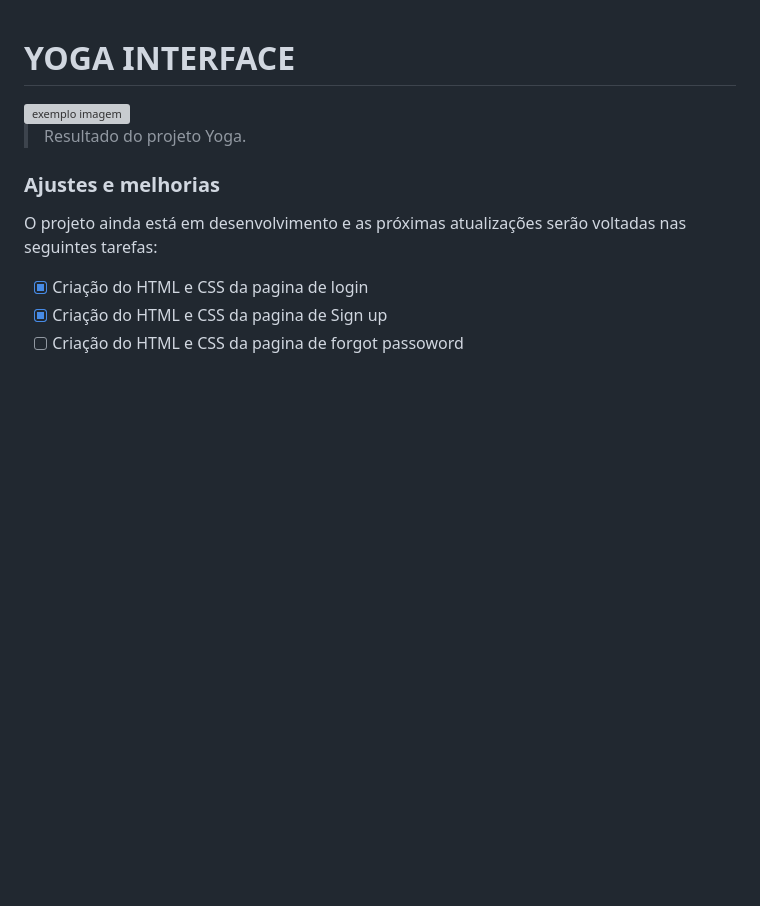
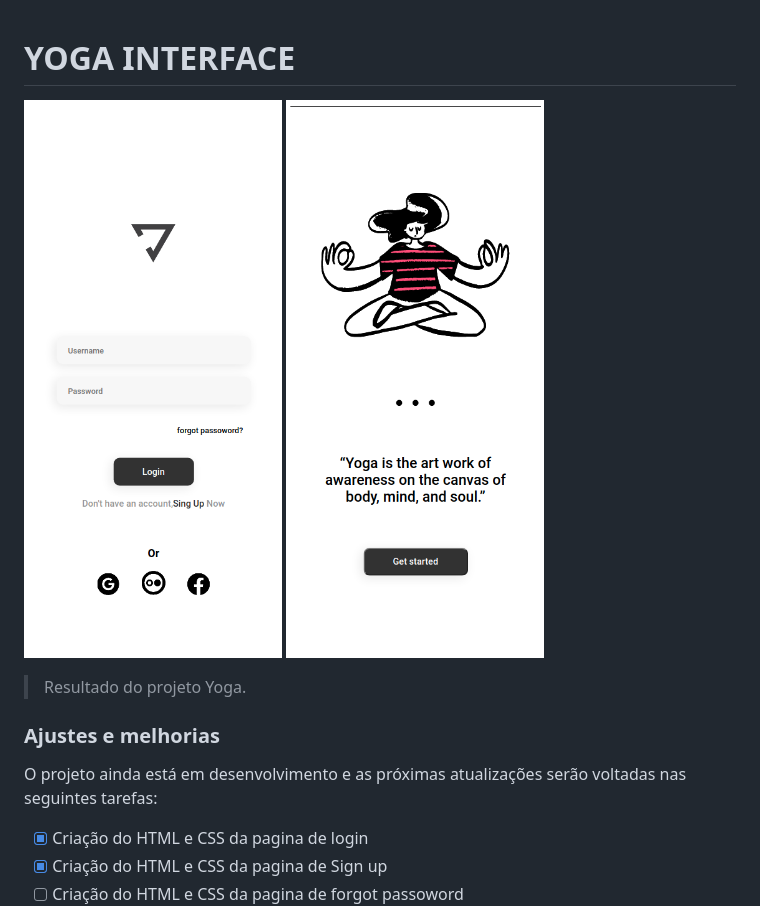
Before and after one commit to yolmat/Yoga_interface, a Markdown page: README.md, the part around the change printed below. GitHub-like rendering; pictures changed too: img/Yoga_login.png (added), img/Yoga_signup.png (added); blank space fills up the shorter version; grey boxes are pictures that could not be loaded.

Commit message:
added the photos to readme.md and img folder.
updated contributors to readme.md

modified the text-yoga margin

```diff
--- a/README.md
+++ b/README.md
@@ -2,7 +2,7 @@
 
 <!---Esses são exemplos. Veja https://shields.io para outras pessoas ou para personalizar este conjunto de escudos. Você pode querer incluir dependências, status do projeto e informações de licença aqui--->
 
-<img src="exemplo-image.png" alt="exemplo imagem">
+<img src="./img/Yoga_login.png" alt="Page for login"> <img src="./img/Yoga_signup.png" alt="Page for Signup">
 
 > Resultado do projeto Yoga.
 ### Ajustes e melhorias
```
Also changed, not shown: other parts of README.md (+2 -2 lines), img/Yolmat.jpg (added), 1 other file.
